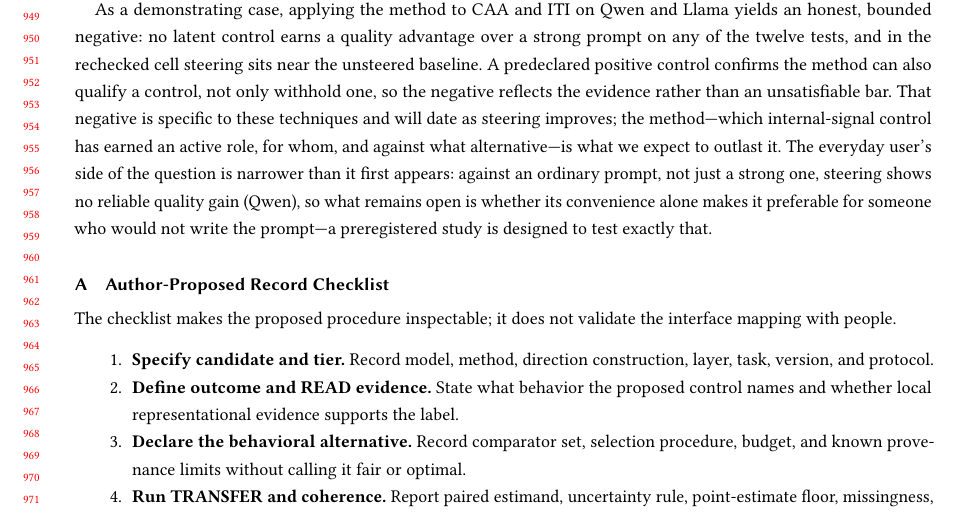
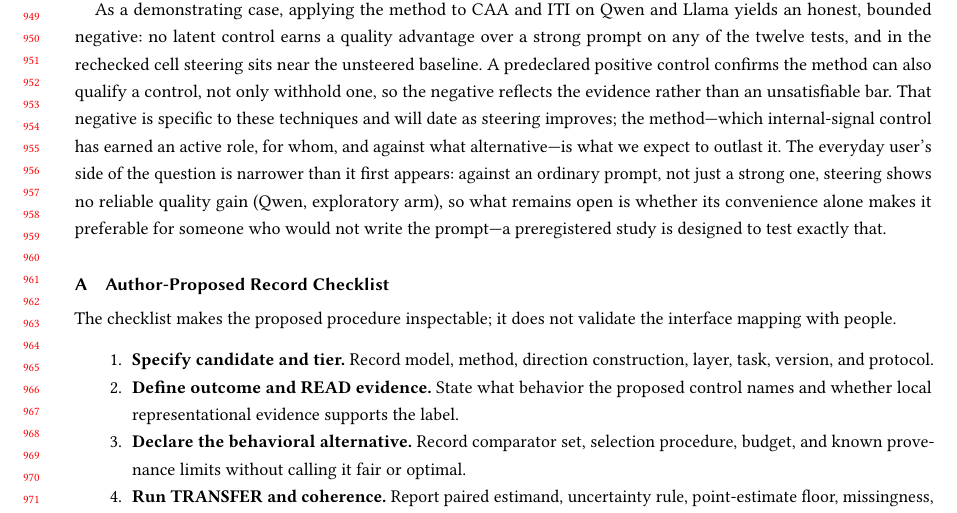
Before and after one commit to EloiseJulia/cognitive-console, a LaTeX paper (docs/paper/main.tex): part of page 19 of 21, cut so that both start at the same text. Compiled offline with pdfLaTeX.

Commit message:
Fold audit MINOR-1: carry exploratory-arm caveat into Abstract/Conclusion Qwen parenthetical
Re-audit (a51d5e8) verdict MERGEABLE: all folded numbers reproduce exactly from 31c8d59 artifacts,
+0.828 trap absent, novice ITI-uncertainty quarantined as imputation artifact, red lines hold.
This applies the one optional MINOR: tier caveat now travels with the everyday-user null claim.

Co-authored-by: Copilot <223556219+Copilot@users.noreply.github.com>
Copilot-Session: c742707d-2ec2-462e-8245-4252640e7e1e

```diff
--- a/docs/paper/main.tex
+++ b/docs/paper/main.tex
@@ -632,7 +632,7 @@ A structured record can create false assurance when its comparator, measurement,
 
 Turning a readable internal signal into an interface control is becoming a common design move, yet the field has lacked a way to decide when that move is warranted. We contribute an evaluation method: judge a control against each user population's realistic alternative, separate convenience from warranted quality gain, and bind every result to an evidence tier and a record-specific interface action rather than to legibility or output movement alone.
 
-As a demonstrating case, applying the method to CAA and ITI on Qwen and Llama yields an honest, bounded negative: no latent control earns a quality advantage over a strong prompt on any of the twelve tests, and in the rechecked cell steering sits near the unsteered baseline. A predeclared positive control confirms the method can also qualify a control, not only withhold one, so the negative reflects the evidence rather than an unsatisfiable bar. That negative is specific to these techniques and will date as steering improves; the method---which internal-signal control has earned an active role, for whom, and against what alternative---is what we expect to outlast it. The everyday user's side of the question is narrower than it first appears: against an ordinary prompt, not just a strong one, steering shows no reliable quality gain (Qwen), so what remains open is whether its convenience alone makes it preferable for someone who would not write the prompt---a preregistered study is designed to test exactly that.
+As a demonstrating case, applying the method to CAA and ITI on Qwen and Llama yields an honest, bounded negative: no latent control earns a quality advantage over a strong prompt on any of the twelve tests, and in the rechecked cell steering sits near the unsteered baseline. A predeclared positive control confirms the method can also qualify a control, not only withhold one, so the negative reflects the evidence rather than an unsatisfiable bar. That negative is specific to these techniques and will date as steering improves; the method---which internal-signal control has earned an active role, for whom, and against what alternative---is what we expect to outlast it. The everyday user's side of the question is narrower than it first appears: against an ordinary prompt, not just a strong one, steering shows no reliable quality gain (Qwen, exploratory arm), so what remains open is whether its convenience alone makes it preferable for someone who would not write the prompt---a preregistered study is designed to test exactly that.
 
 \appendix
 
```
Also changed, not shown: docs/paper/main.tex (2 more changed lines).
